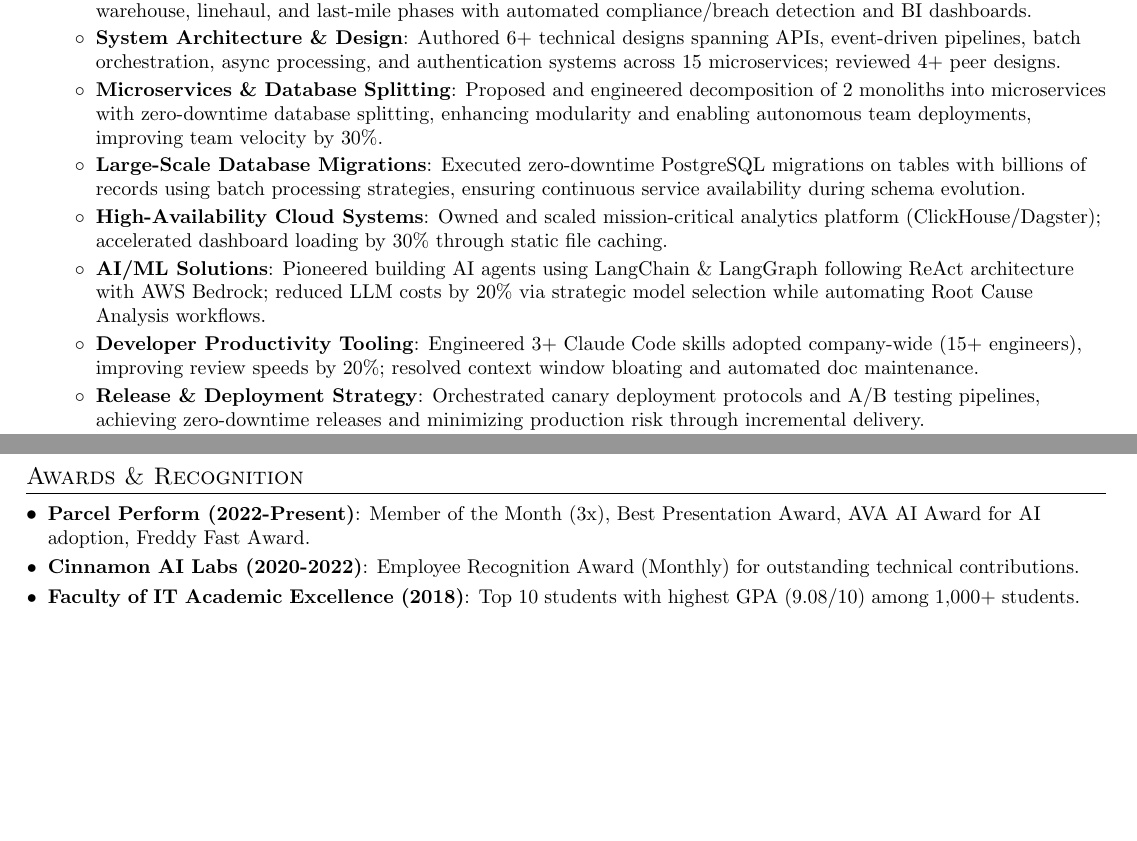
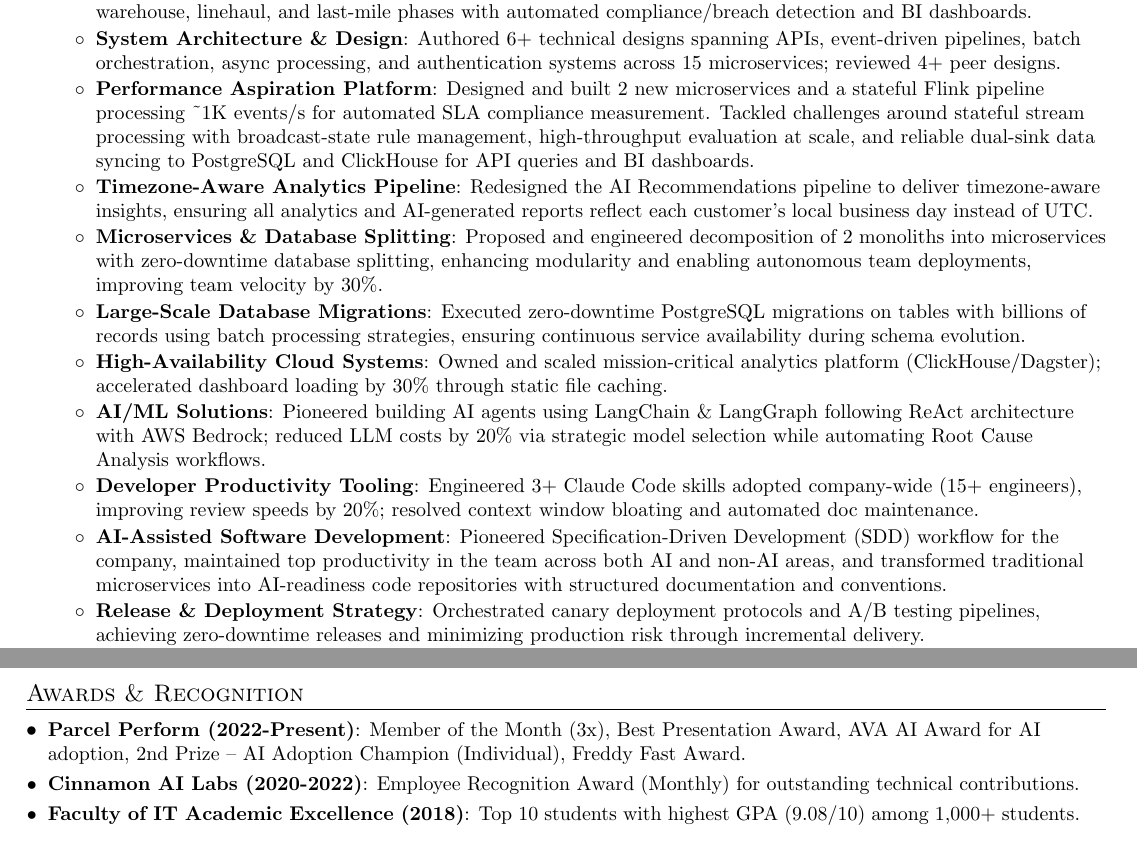
Before and after one commit to cuongkane/resume, a LaTeX CV (resume.tex): two parts of pages 1 and 3 of 3, joined at a grey line, cut so that both start at the same text, the shorter picture padded with empty space. Compiled offline with pdfLaTeX.

Commit message:
Add in new bullets

```diff
--- a/resume.tex
+++ b/resume.tex
@@ -95,6 +95,10 @@
           {Owned analytics and intelligence features for the delivery experience platform serving global e-commerce brands (Nespresso, Puma, Uniqlo, Charles \& Keith). Built performance alerting system delivering proactive email notifications on delivery performance metrics including transit time, on-time rates, and cost. Developed reporting \& analysis dashboards for carrier benchmarking and trend analysis. Engineered AI recommendation engine providing data-driven carrier selection and delivery optimization insights. Implemented Performance Aspiration framework enabling customers to define expected performance rules (working days, cut-off times, public holidays) per carrier, lane, and service type — measuring actual vs expected transit time across warehouse, linehaul, and last-mile phases with automated compliance/breach detection and BI dashboards.}
         \resumeItem{System Architecture \& Design}
           {Authored 6+ technical designs spanning APIs, event-driven pipelines, batch orchestration, async processing, and authentication systems across 15 microservices; reviewed 4+ peer designs.}
+        \resumeItem{Performance Aspiration Platform}
+          {Designed and built 2 new microservices and a stateful Flink pipeline processing \textasciitilde1K events/s for automated SLA compliance measurement. Tackled challenges around stateful stream processing with broadcast-state rule management, high-throughput evaluation at scale, and reliable dual-sink data syncing to PostgreSQL and ClickHouse for API queries and BI dashboards.}
+        \resumeItem{Timezone-Aware Analytics Pipeline}
+          {Redesigned the AI Recommendations pipeline to deliver timezone-aware insights, ensuring all analytics and AI-generated reports reflect each customer's local business day instead of UTC.}
         \resumeItem{Microservices \& Database Splitting}
           {Proposed and engineered decomposition of 2 monoliths into microservices with zero-downtime database splitting, enhancing modularity and enabling autonomous team deployments, improving team velocity by 30\%.}
         \resumeItem{Large-Scale Database Migrations}
@@ -105,6 +109,8 @@
           {Pioneered building AI agents using LangChain \& LangGraph following ReAct architecture with AWS Bedrock; reduced LLM costs by 20\% via strategic model selection while automating Root Cause Analysis workflows.}
         \resumeItem{Developer Productivity Tooling}
           {Engineered 3+ Claude Code skills adopted company-wide (15+ engineers), improving review speeds by 20\%; resolved context window bloating and automated doc maintenance.}
+        \resumeItem{AI-Assisted Software Development}
+          {Pioneered Specification-Driven Development (SDD) workflow for the company, maintained top productivity in the team across both AI and non-AI areas, and transformed traditional microservices into AI-readiness code repositories with structured documentation and conventions.}
         \resumeItem{Release \& Deployment Strategy}
           {Orchestrated canary deployment protocols and A/B testing pipelines, achieving zero-downtime releases and minimizing production risk through incremental delivery.}
         \resumeItem{Observability \& Sustainable Growth}
@@ -207,7 +213,7 @@
 \section{Awards \& Recognition}
   \resumeSubHeadingListStart
     \resumeSubItem{Parcel Perform (2022-Present)}
-      {Member of the Month (3x), Best Presentation Award, AVA AI Award for AI adoption, Freddy Fast Award.}
+      {Member of the Month (3x), Best Presentation Award, AVA AI Award for AI adoption, 2nd Prize -- AI Adoption Champion (Individual), Freddy Fast Award.}
     \resumeSubItem{Cinnamon AI Labs (2020-2022)}
       {Employee Recognition Award (Monthly) for outstanding technical contributions.}
     \resumeSubItem{Faculty of IT Academic Excellence (2018)}
```
